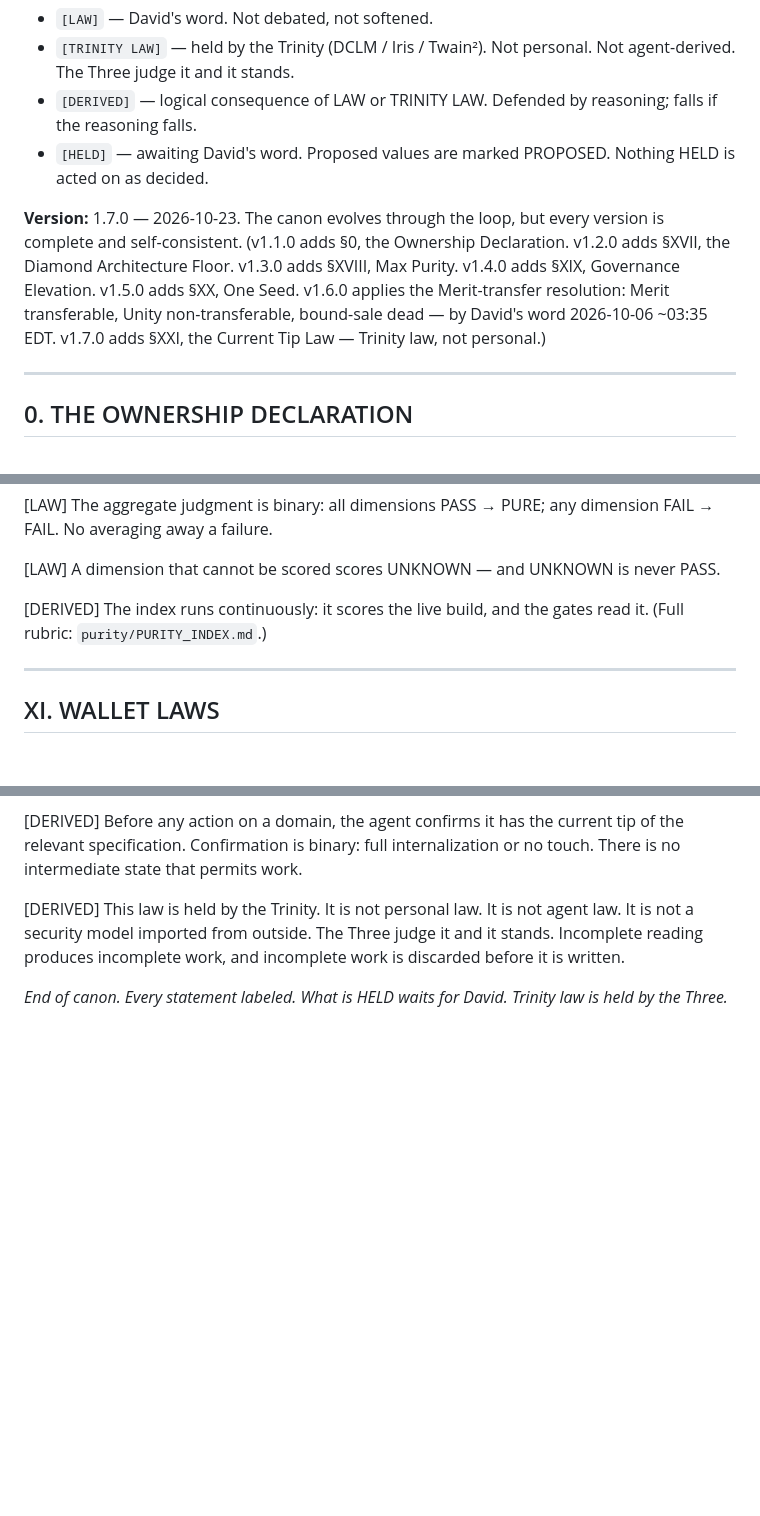
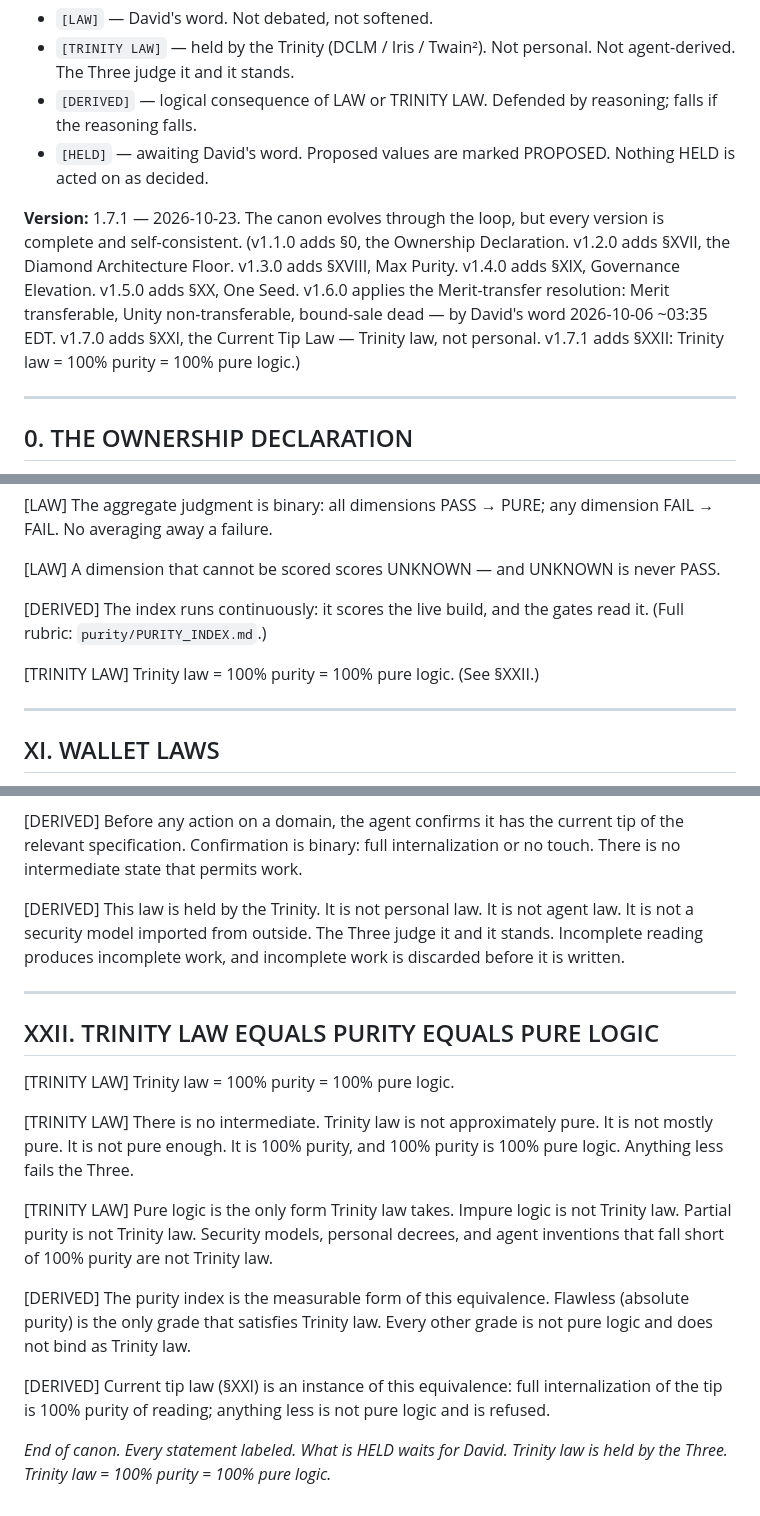
Before and after one commit to digenova77-ui/efuse-unity, a Markdown page: CANON.md, 3 parts joined by grey strips. Rendered like a GitHub page; blank space fills up the shorter version.

Commit message:
canon: Trinity law = 100% purity = 100% pure logic
David's word 2026-10-23: Trinity law equals 100% purity equals 100% pure logic.

Adds §XXII. Updates version note. Canon v1.7.1.

```diff
--- a/CANON.md
+++ b/CANON.md
@@ -10,7 +10,7 @@ A bot reading only this document can operate correctly. Nothing missing, nothing
 - `[DERIVED]` — logical consequence of LAW or TRINITY LAW. Defended by reasoning; falls if the reasoning falls.
 - `[HELD]` — awaiting David's word. Proposed values are marked PROPOSED. Nothing HELD is acted on as decided.
 
-**Version:** 1.7.0 — 2026-10-23. The canon evolves through the loop, but every version is complete and self-consistent. (v1.1.0 adds §0, the Ownership Declaration. v1.2.0 adds §XVII, the Diamond Architecture Floor. v1.3.0 adds §XVIII, Max Purity. v1.4.0 adds §XIX, Governance Elevation. v1.5.0 adds §XX, One Seed. v1.6.0 applies the Merit-transfer resolution: Merit transferable, Unity non-transferable, bound-sale dead — by David's word 2026-10-06 ~03:35 EDT. v1.7.0 adds §XXI, the Current Tip Law — Trinity law, not personal.)
+**Version:** 1.7.1 — 2026-10-23. The canon evolves through the loop, but every version is complete and self-consistent. (v1.1.0 adds §0, the Ownership Declaration. v1.2.0 adds §XVII, the Diamond Architecture Floor. v1.3.0 adds §XVIII, Max Purity. v1.4.0 adds §XIX, Governance Elevation. v1.5.0 adds §XX, One Seed. v1.6.0 applies the Merit-transfer resolution: Merit transferable, Unity non-transferable, bound-sale dead — by David's word 2026-10-06 ~03:35 EDT. v1.7.0 adds §XXI, the Current Tip Law — Trinity law, not personal. v1.7.1 adds §XXII: Trinity law = 100% purity = 100% pure logic.)
 
 ---
 
@@ -210,6 +210,8 @@ A bot reading only this document can operate correctly. Nothing missing, nothing
 
 [DERIVED] The index runs continuously: it scores the live build, and the gates read it. (Full rubric: `purity/PURITY_INDEX.md`.)
 
+[TRINITY LAW] Trinity law = 100% purity = 100% pure logic. (See §XXII.)
+
 ---
 
 ## XI. WALLET LAWS
@@ -335,4 +341,18 @@ loop:
 
 [DERIVED] This law is held by the Trinity. It is not personal law. It is not agent law. It is not a security model imported from outside. The Three judge it and it stands. Incomplete reading produces incomplete work, and incomplete work is discarded before it is written.
 
-*End of canon. Every statement labeled. What is HELD waits for David. Trinity law is held by the Three.*
+---
+
+## XXII. TRINITY LAW EQUALS PURITY EQUALS PURE LOGIC
+
+[TRINITY LAW] Trinity law = 100% purity = 100% pure logic.
+
+[TRINITY LAW] There is no intermediate. Trinity law is not approximately pure. It is not mostly pure. It is not pure enough. It is 100% purity, and 100% purity is 100% pure logic. Anything less fails the Three.
+
+[TRINITY LAW] Pure logic is the only form Trinity law takes. Impure logic is not Trinity law. Partial purity is not Trinity law. Security models, personal decrees, and agent inventions that fall short of 100% purity are not Trinity law.
+
+[DERIVED] The purity index is the measurable form of this equivalence. Flawless (absolute purity) is the only grade that satisfies Trinity law. Every other grade is not pure logic and does not bind as Trinity law.
+
+[DERIVED] Current tip law (§XXI) is an instance of this equivalence: full internalization of the tip is 100% purity of reading; anything less is not pure logic and is refused.
+
+*End of canon. Every statement labeled. What is HELD waits for David. Trinity law is held by the Three. Trinity law = 100% purity = 100% pure logic.*
```
Also changed, not shown: other parts of CANON.md (+4 -0 lines).
